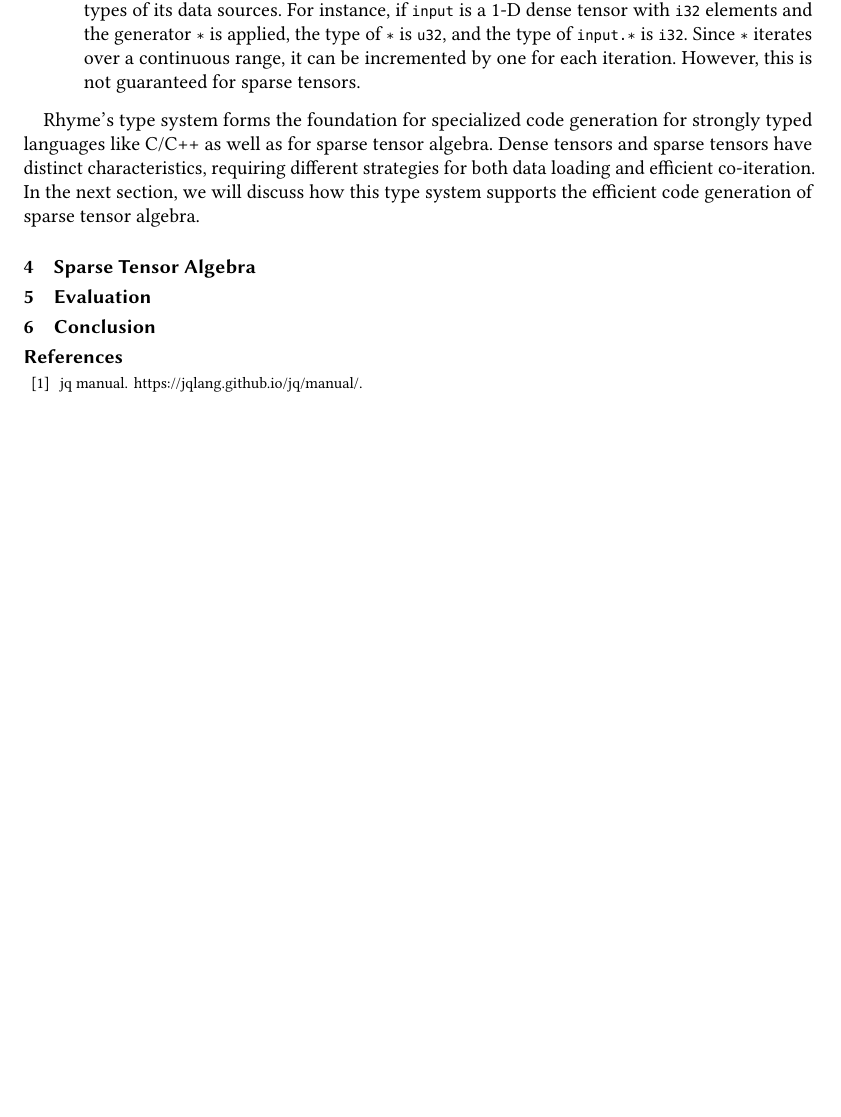
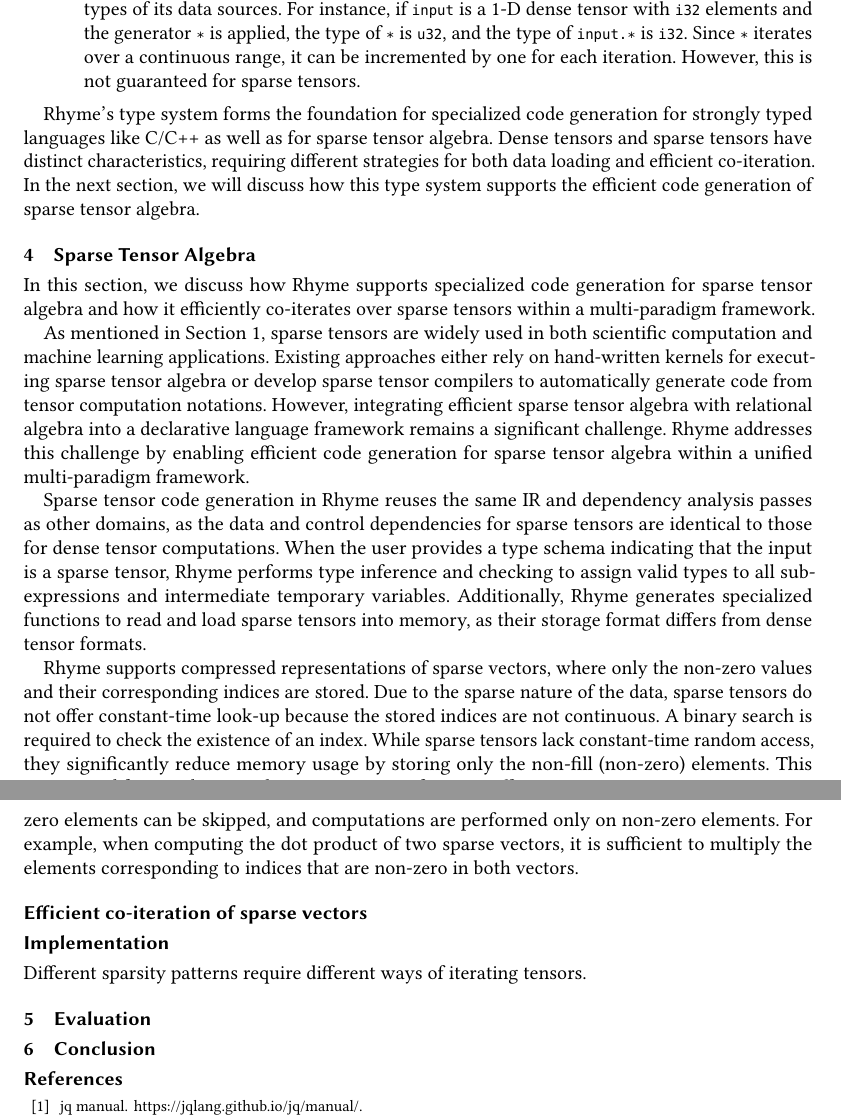
Before and after one commit to Ruiqi-Gao-Semester-Research-Report/2024-Fall, a LaTeX paper (paper.tex): part of page 7 of 8 before the commit and two parts of pages 7 and 8 of 9 after it, the two joined at a grey line, cut so that both start at the same text, the shorter picture padded with empty space. Compiled offline with pdfLaTeX.

Commit message:
section 4 intro finish

```diff
--- a/paper.tex
+++ b/paper.tex
@@ -539,6 +539,18 @@ $\inference {|- T \leq: S}{|- (T \cap S) =: T}$
 \fi
 \rhyme's type system forms the foundation for specialized code generation for strongly typed languages like C/C++ as well as for sparse tensor algebra. Dense tensors and sparse tensors have distinct characteristics, requiring different strategies for both data loading and efficient co-iteration. In the next section, we will discuss how this type system supports the efficient code generation of sparse tensor algebra.
 \section{Sparse Tensor Algebra}\label{sparse}
+\iffalse
+In this section, we will discuss how \rhyme supports specialized code generation for sparse tensor algebra and how it manage to efficiently co-iterate over sparse tensors inside a multi-paradigm framework.\par
+As we mentioned in Section \ref{introduction}, sparse tensor is widely used in both scientific computation and machine learning applications. Existing approach either uses hand written kernels to execute sparse tensor algebra or develops a sparse tensor compiler to automatically generate code given the tensor computation notations. However, integrating efficient sparse tensor algebra with relational algebra into a declarative language framework still remains a challenging problem. \rhyme manages to support efficient code generation for sparse tensor algebra inside a unified multi-paradigm framework.\par
+Sparse tensor code generation reuses the same IR and dependency analysis pass as other domains, as the data and control dependencies are the same as dense tensor computation. After the user provides type schema indicating that the input is a sparse tensor, we will perform type inference and checking to assign valid types to all sub-expressions and intermediate temporary variables. We will also generate specialized functions to read/load the sparse tensor into memory as the sparse tensors are different format than dense formats. We support compressed notations of sparse vectors, where the non-zero values and their corresponding indexes are stored. Due to the sparsity nature of the data, sparse data does not offer constant-time look-up as the indexes stored are not continuous, a binary search will need to be taken to check existence of an index. Although sparse tensors does not offer constant-time random-access, it reduces the memory storage by only storing the non-fill (non-zero) elements. This compressed format also offers the opportunity for a more efficient way of computing tensors as the computation on zero elements can be skipped and we only need to compute for non-zero elements. For example, if we compute a dot product of two sparse vectors, we only need to multiply the indexes that all non-zero in both vectors.\par
+\fi
+In this section, we discuss how \rhyme supports specialized code generation for sparse tensor algebra and how it efficiently co-iterates over sparse tensors within a multi-paradigm framework.\par
+As mentioned in Section \ref{introduction}, sparse tensors are widely used in both scientific computation and machine learning applications. Existing approaches either rely on hand-written kernels for executing sparse tensor algebra or develop sparse tensor compilers to automatically generate code from tensor computation notations. However, integrating efficient sparse tensor algebra with relational algebra into a declarative language framework remains a significant challenge. \rhyme addresses this challenge by enabling efficient code generation for sparse tensor algebra within a unified multi-paradigm framework.\par
+Sparse tensor code generation in \rhyme reuses the same IR and dependency analysis passes as other domains, as the data and control dependencies for sparse tensors are identical to those for dense tensor computations. When the user provides a type schema indicating that the input is a sparse tensor, \rhyme performs type inference and checking to assign valid types to all sub-expressions and intermediate temporary variables. Additionally, \rhyme generates specialized functions to read and load sparse tensors into memory, as their storage format differs from dense tensor formats.\par
+\rhyme supports compressed representations of sparse vectors, where only the non-zero values and their corresponding indices are stored. Due to the sparse nature of the data, sparse tensors do not offer constant-time look-up because the stored indices are not continuous. A binary search is required to check the existence of an index. While sparse tensors lack constant-time random access, they significantly reduce memory usage by storing only the non-fill (non-zero) elements. This compressed format also provides an opportunity for more efficient computations, as operations on zero elements can be skipped, and computations are performed only on non-zero elements. For example, when computing the dot product of two sparse vectors, it is sufficient to multiply the elements corresponding to indices that are non-zero in both vectors.
+\subsection*{Efficient co-iteration of sparse vectors}
+\subsection*{Implementation}
+Different sparsity patterns require different ways of iterating tensors.
 \section{Evaluation}\label{evaluation}
 \section{Conclusion}\label{conclusion}
 %\newpage
```
Also changed, not shown: paper.tex (2 more changed lines).
